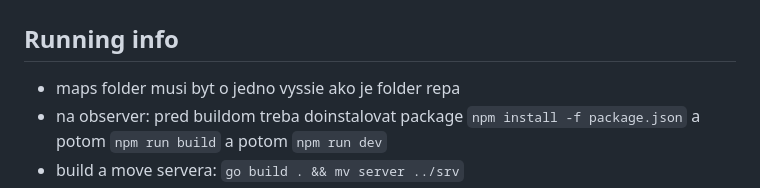
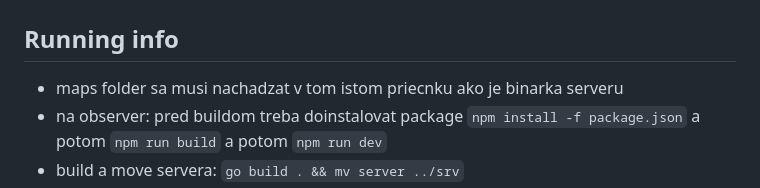
Before and after one commit to trojsten/ksp-proboj-2023-jesen, a Markdown page: README.md, the part around the change. Drawn GitHub-style.

```diff
--- a/README.md
+++ b/README.md
@@ -1,7 +1,7 @@
 # ksp-proboj-2023-jesen
 
 ## Running info
-  - maps folder musi byt o jedno vyssie ako je folder repa
+  - maps folder sa musi nachadzat v tom istom priecnku ako je binarka serveru
   - na observer: pred buildom treba doinstalovat package `npm install -f package.json` a potom `npm run build` a potom `npm run dev`
   - build a move servera: `go build . && mv server ../srv`
   - runner: `./runner config.json games.json `
```
